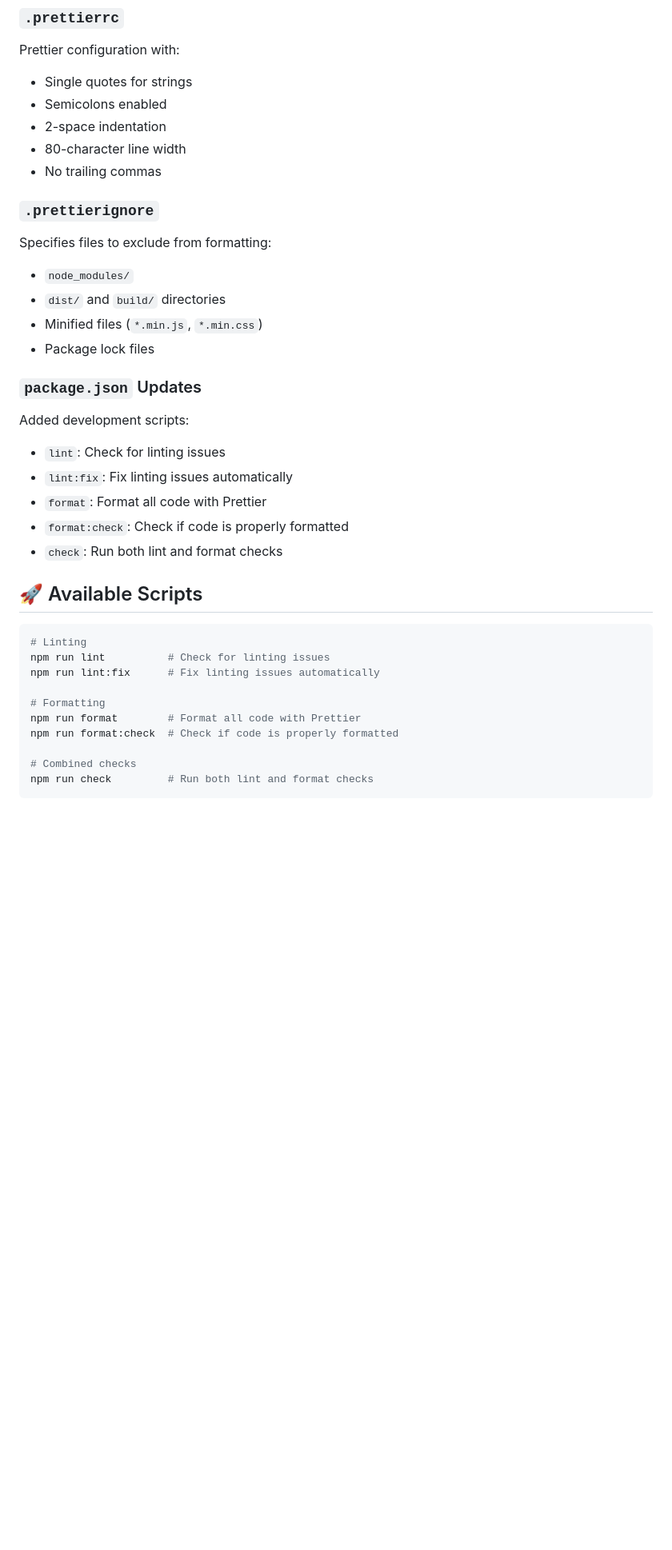
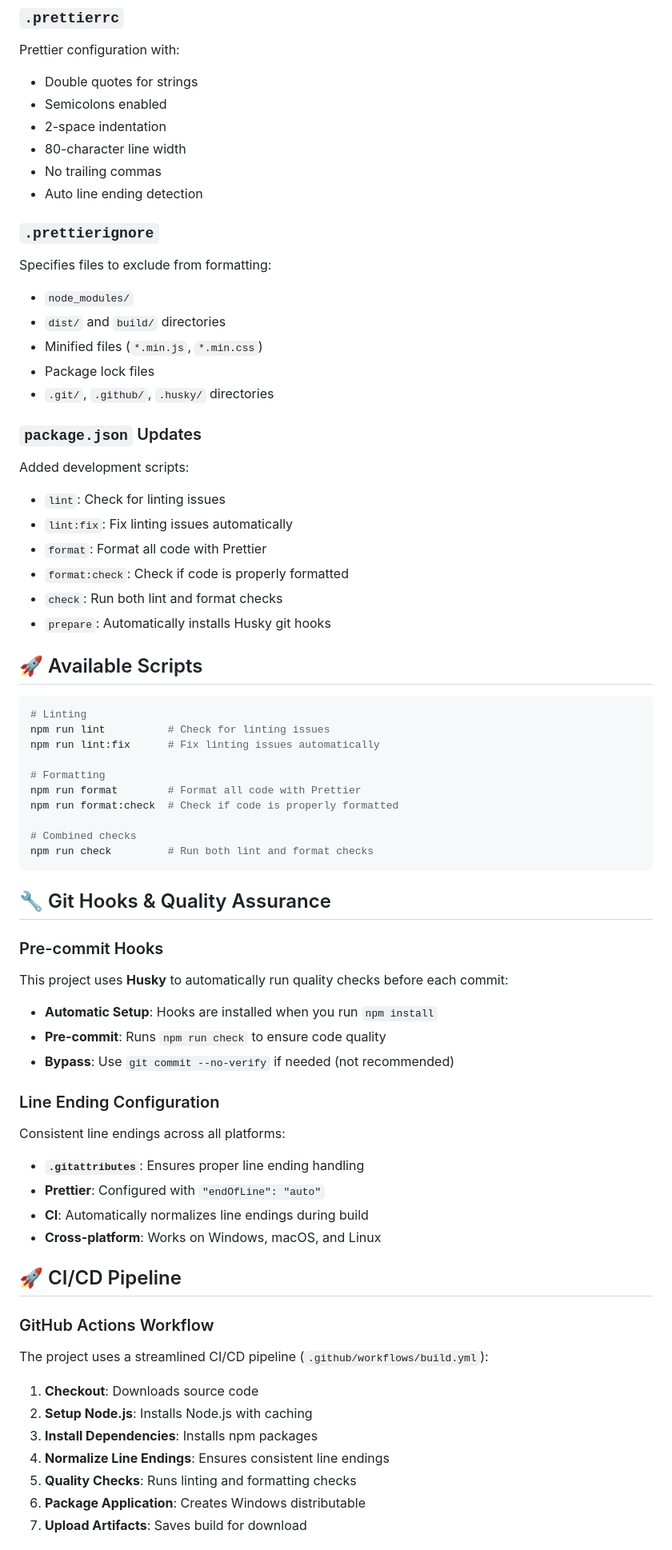
Before and after one commit to Kregap/Typy, a Markdown page: docs/DEVELOPMENT.md, the part around the change printed below. Shown: that part at 80% size. Drawn GitHub-style; blank space fills up the shorter version.

````diff
--- a/docs/DEVELOPMENT.md
+++ b/docs/DEVELOPMENT.md
@@ -42,11 +72,12 @@ Modern ESLint flat configuration with:
 
 Prettier configuration with:
 
-- Single quotes for strings
+- Double quotes for strings
 - Semicolons enabled
 - 2-space indentation
 - 80-character line width
 - No trailing commas
+- Auto line ending detection
 
 ### `.prettierignore`
 
@@ -56,6 +87,7 @@ Specifies files to exclude from formatting:
 - `dist/` and `build/` directories
 - Minified files (`*.min.js`, `*.min.css`)
 - Package lock files
+- `.git/`, `.github/`, `.husky/` directories
 
 ### `package.json` Updates
 
@@ -66,6 +98,7 @@ Added development scripts:
 - `format`: Format all code with Prettier
 - `format:check`: Check if code is properly formatted
 - `check`: Run both lint and format checks
+- `prepare`: Automatically installs Husky git hooks
 
 ## 🚀 Available Scripts
 
@@ -81,3 +114,37 @@ npm run format:check  # Check if code is properly formatted
 # Combined checks
 npm run check         # Run both lint and format checks
 ```
+
+## 🔧 Git Hooks & Quality Assurance
+
+### Pre-commit Hooks
+
+This project uses **Husky** to automatically run quality checks before each commit:
+
+- **Automatic Setup**: Hooks are installed when you run `npm install`
+- **Pre-commit**: Runs `npm run check` to ensure code quality
+- **Bypass**: Use `git commit --no-verify` if needed (not recommended)
+
+### Line Ending Configuration
+
+Consistent line endings across all platforms:
+
+- **`.gitattributes`**: Ensures proper line ending handling
+- **Prettier**: Configured with `"endOfLine": "auto"`
+- **CI**: Automatically normalizes line endings during build
+- **Cross-platform**: Works on Windows, macOS, and Linux
+
+## 🚀 CI/CD Pipeline
+
+### GitHub Actions Workflow
+
+The project uses a streamlined CI/CD pipeline (`.github/workflows/build.yml`):
+
+1. **Checkout**: Downloads source code
+2. **Setup Node.js**: Installs Node.js with caching
+3. **Install Dependencies**: Installs npm packages
+4. **Normalize Line Endings**: Ensures consistent line endings
+5. **Quality Checks**: Runs linting and formatting checks
+6. **Package Application**: Creates Windows distributable
+7. **Upload Artifacts**: Saves build for download
+
````
Also changed, not shown: other parts of docs/DEVELOPMENT.md (+36 -0 lines), readme.md (+28 -3 lines).
